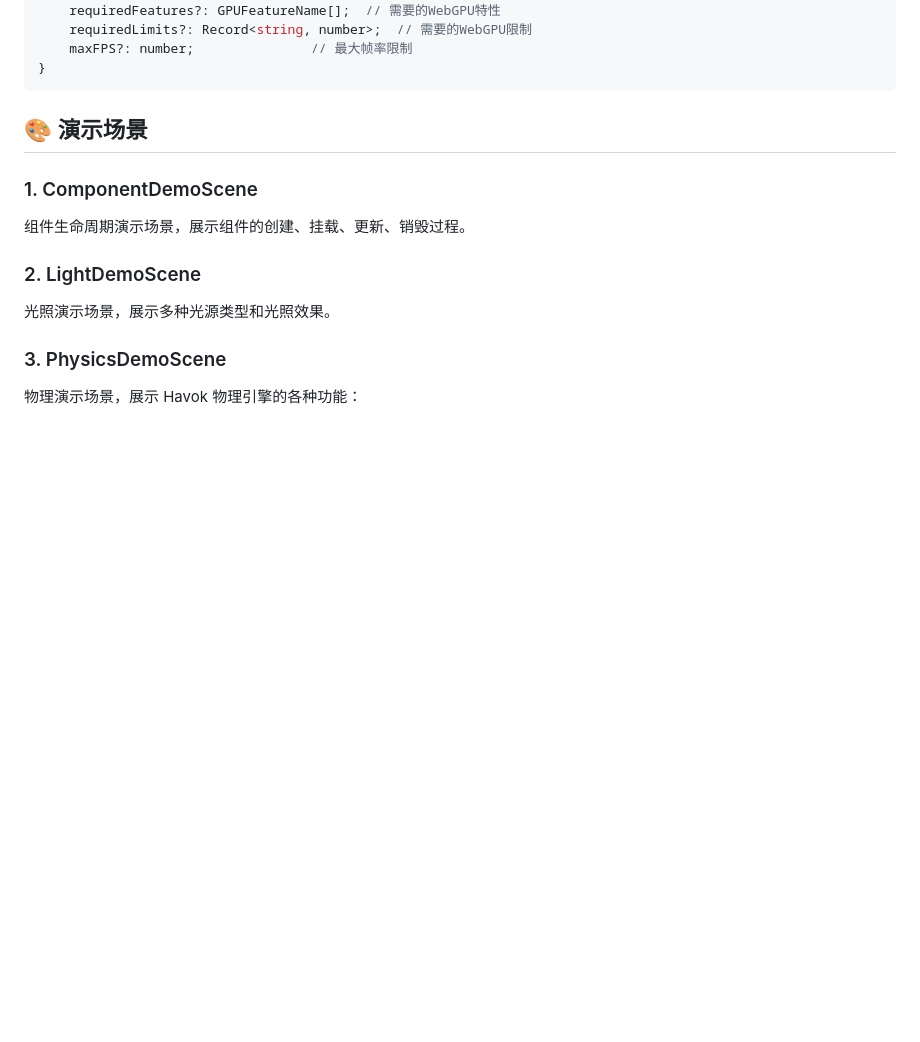
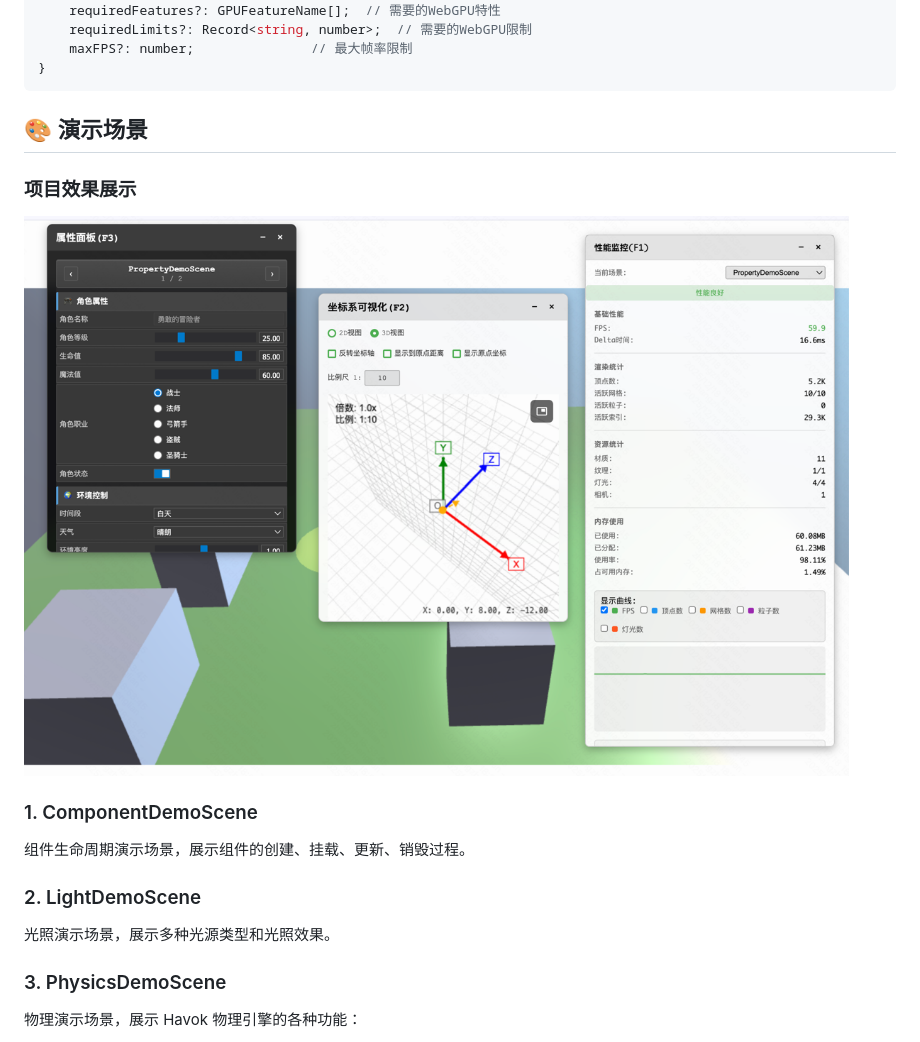
Before and after one commit to Error-Zhang/babylon-forge, a Markdown page: README.md, the part around the change. Rendered like a GitHub page; pictures changed too: public/demo.png (added); blank space fills up the shorter version.

```diff
--- a/README.md
+++ b/README.md
@@ -389,6 +389,10 @@ interface WebGPUEngineOptions {
 
 ## 🎨 演示场景
 
+### 项目效果展示
+
+![Babylon Forge Demo](public/demo.png)
+
 ### 1. ComponentDemoScene
 组件生命周期演示场景，展示组件的创建、挂载、更新、销毁过程。
 
```
Also changed, not shown: 1 other file.
